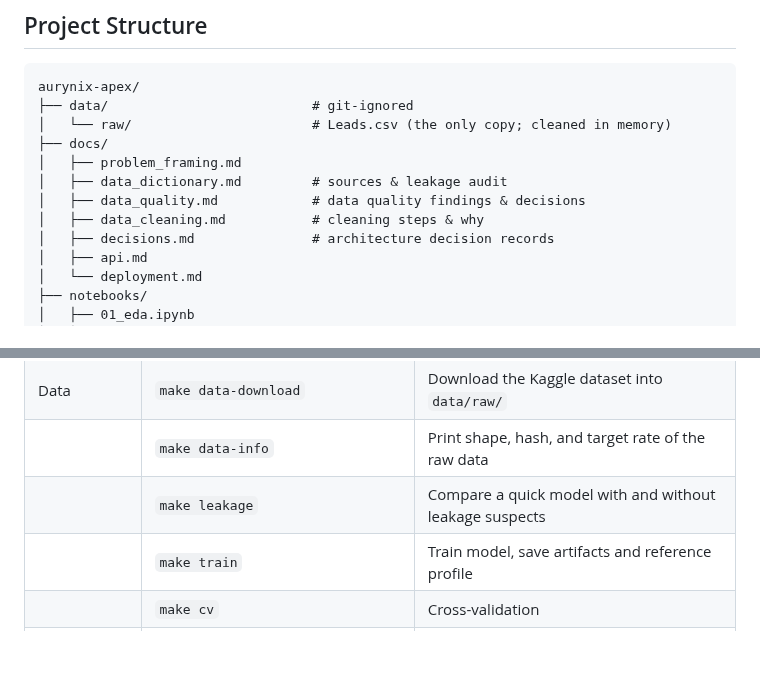
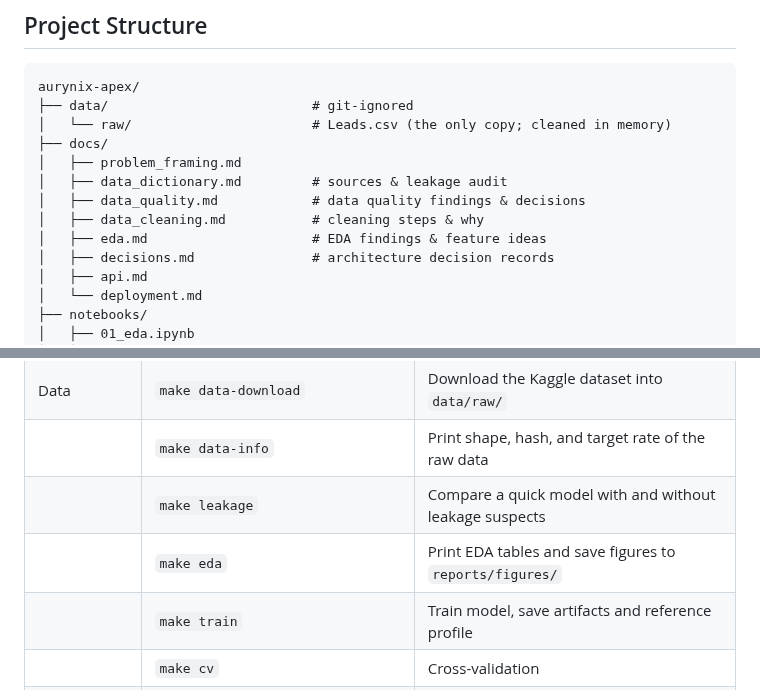
Before and after one commit to Aurynix/aurynix-apex, a Markdown page: README.md, 2 parts joined by grey strips. GitHub-like rendering; blank space fills up the shorter version.

Commit message:
Add EDA report with figures and feature ideas (step 1.5)

```diff
--- a/README.md
+++ b/README.md
@@ -323,6 +323,7 @@ aurynix-apex/
 │   ├── data_dictionary.md         # sources & leakage audit
 │   ├── data_quality.md            # data quality findings & decisions
 │   ├── data_cleaning.md           # cleaning steps & why
+│   ├── eda.md                     # EDA findings & feature ideas
 │   ├── decisions.md               # architecture decision records
 │   ├── api.md
 │   └── deployment.md
@@ -417,6 +418,7 @@ Run `make help` for the full list.
 | Data | `make data-download` | Download the Kaggle dataset into `data/raw/` |
 | | `make data-info` | Print shape, hash, and target rate of the raw data |
 | | `make leakage` | Compare a quick model with and without leakage suspects |
+| | `make eda` | Print EDA tables and save figures to `reports/figures/` |
 | | `make train` | Train model, save artifacts and reference profile |
 | | `make cv` | Cross-validation |
 | | `make predict` | Offline batch scoring |
```
Also changed, not shown: BUILD_STEPS.md (+7 -6 lines), docs/eda.md (added, +88 -0 lines), reports/figures/eda_conversion_by_category.png (added), reports/figures/eda_numeric.png (added), 3 other files.
